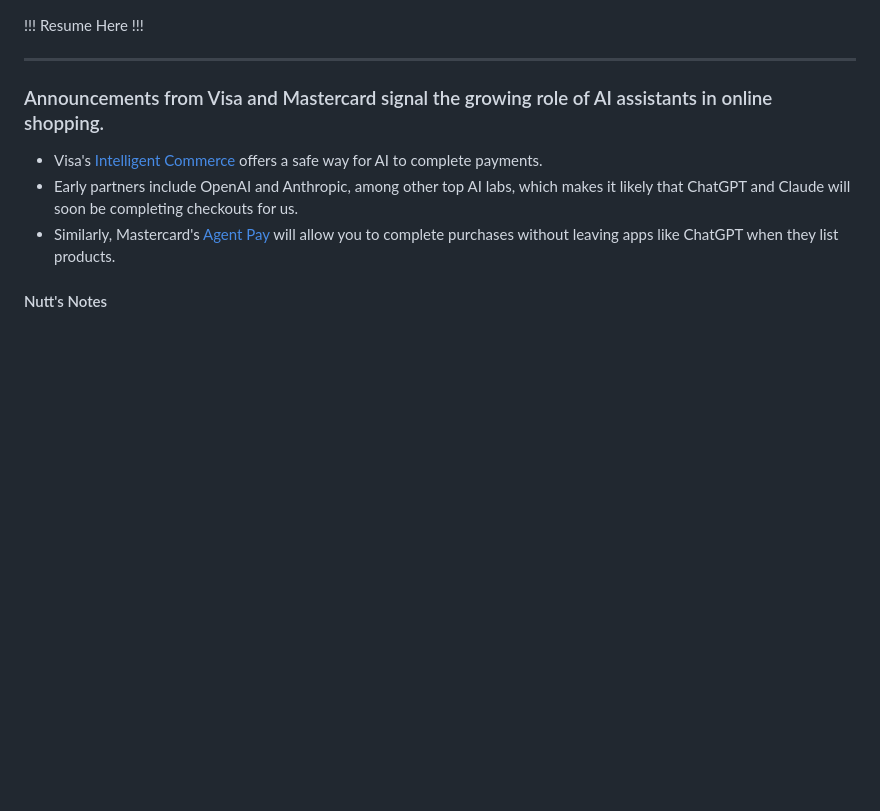
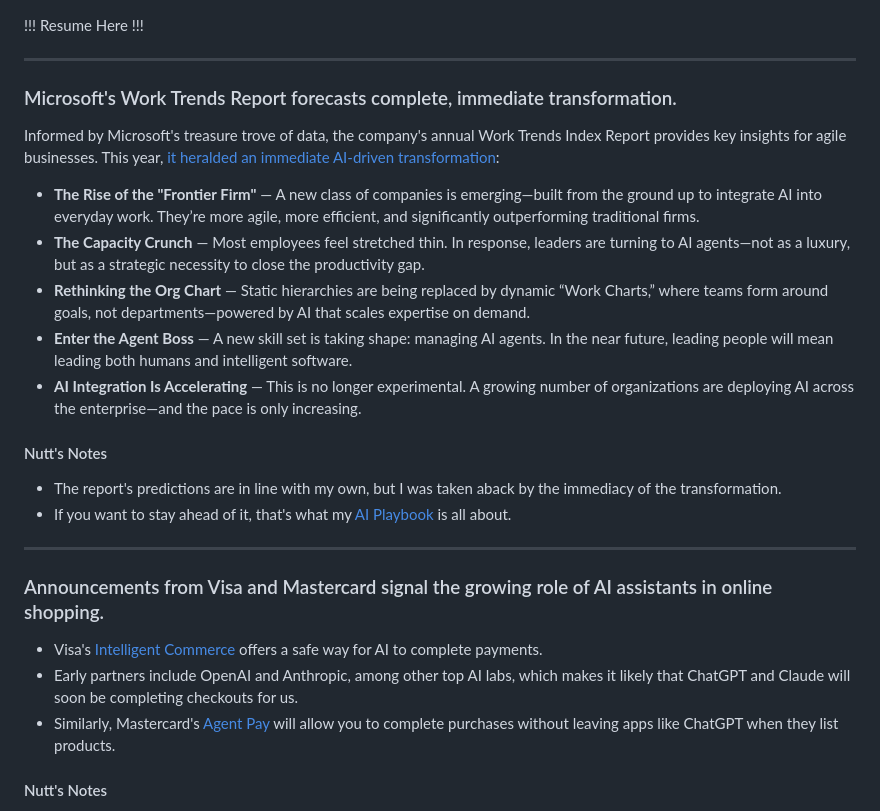
Before and after one commit to nuttlabs/productivity-nexus, a Markdown page: productivity-nexus_summary-examples.md, the part around the change. GitHub-like rendering; blank space fills up the shorter version.

```diff
--- a/productivity-nexus_summary-examples.md
+++ b/productivity-nexus_summary-examples.md
@@ -1,4 +1,21 @@
 !!! Resume Here !!!
+
+---
+
+### Microsoft's Work Trends Report forecasts complete, immediate transformation.
+
+Informed by Microsoft's treasure trove of data, the company's annual Work Trends Index Report provides key insights for agile businesses. This year, [it heralded an immediate AI-driven transformation](https://b7dwf.r.a.d.sendibm1.com/mk/cl/f/sh/7nVU1aA2nfy8RKylaF6dblpJfr7ZoKU/oJ7eyleOGoUd):
+
+- **The Rise of the "Frontier Firm"** — A new class of companies is emerging—built from the ground up to integrate AI into everyday work. They’re more agile, more efficient, and significantly outperforming traditional firms.
+- **The Capacity Crunch** — Most employees feel stretched thin. In response, leaders are turning to AI agents—not as a luxury, but as a strategic necessity to close the productivity gap.
+- **Rethinking the Org Chart** — Static hierarchies are being replaced by dynamic “Work Charts,” where teams form around goals, not departments—powered by AI that scales expertise on demand.
+- **Enter the Agent Boss** — A new skill set is taking shape: managing AI agents. In the near future, leading people will mean leading both humans and intelligent software.
+- **AI Integration Is Accelerating** — This is no longer experimental. A growing number of organizations are deploying AI across the enterprise—and the pace is only increasing.
+
+#### Nutt's Notes
+
+- The report's predictions are in line with my own, but I was taken aback by the immediacy of the transformation.
+- If you want to stay ahead of it, that's what my [AI Playbook](https://b7dwf.r.a.d.sendibm1.com/mk/cl/f/sh/7nVU1aA2ng01QrU4YoL5e897qDcMYH0/mLY_BnEiO_ZE) is all about.
 
 ---
 
```
